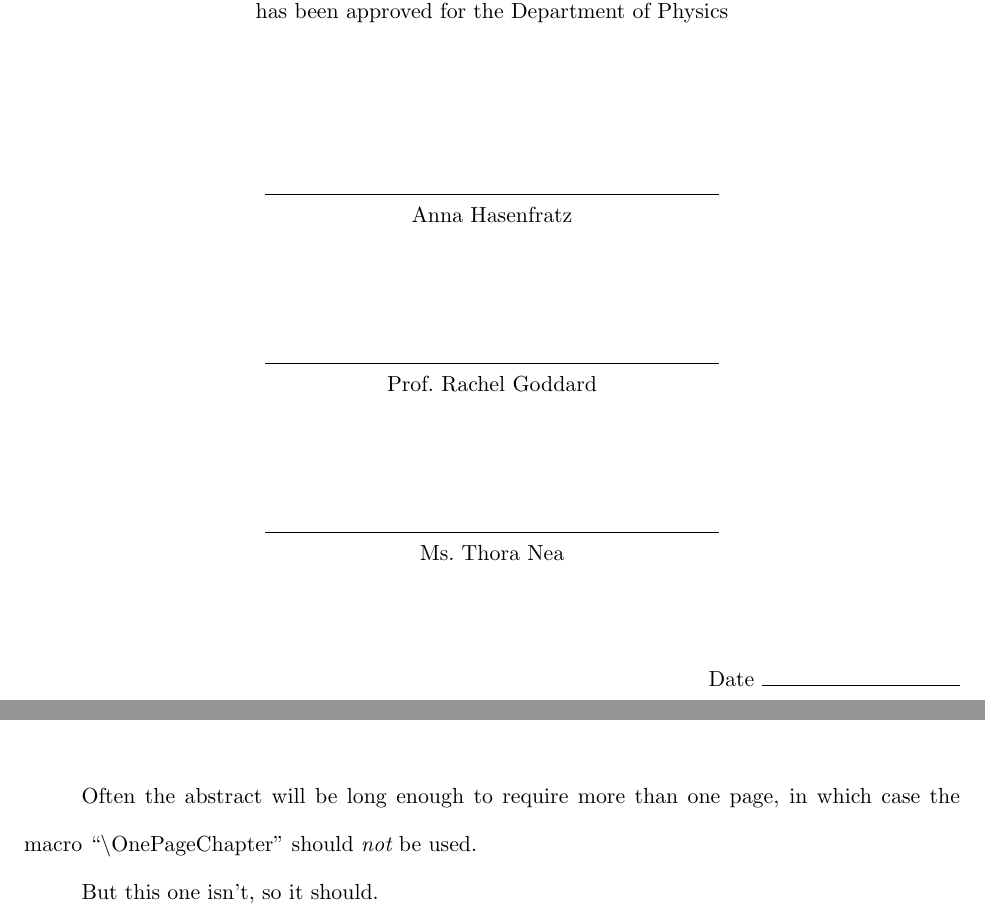
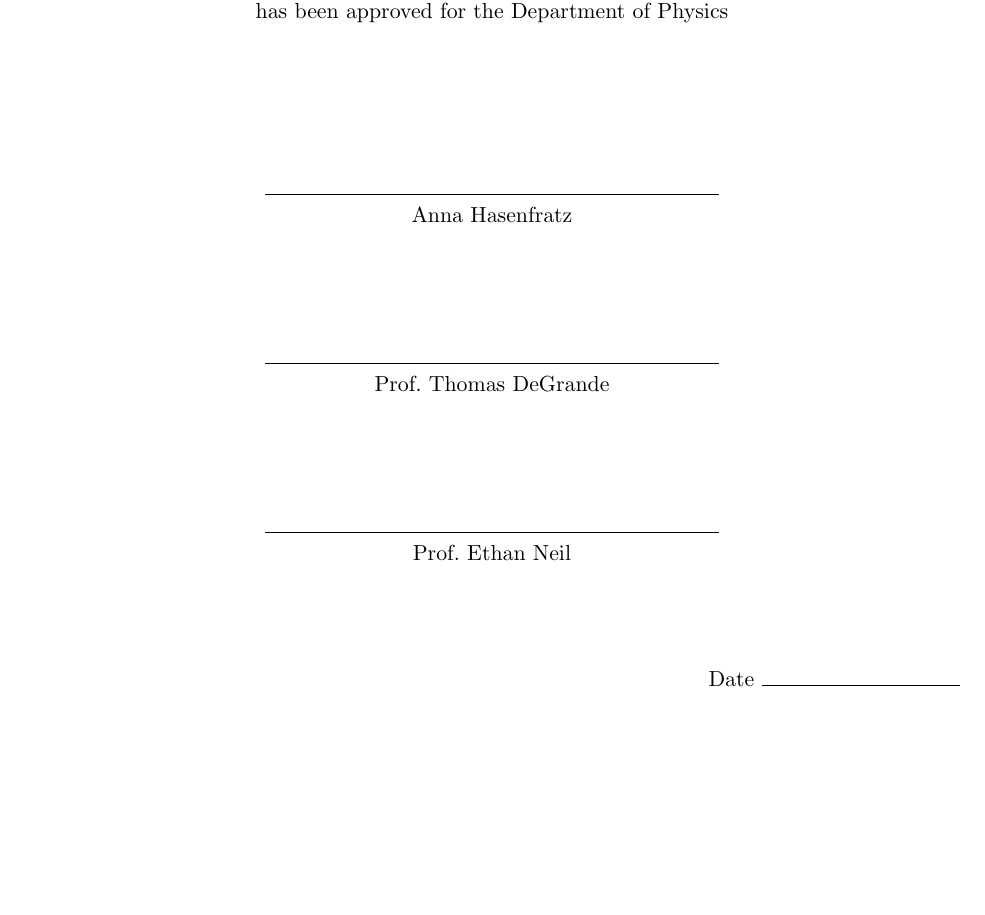
Before and after one commit to DeltaP/thesis, a LaTeX thesis (paper/thesis.tex): two parts of pages 2 and 3 of 20 before the commit and part of page 2 of 20 after it, the two joined at a grey line, cut so that both start at the same text, the shorter picture padded with empty space. Compiled offline with pdfLaTeX.

Commit message:
Updated my information in the template.  Still some things that need to be changed such as title.

```diff
--- a/paper/thesis.tex
+++ b/paper/thesis.tex
@@ -9,10 +9,10 @@
 
 \title{This is the Name of my Thesis}
 
-\author{I.~B.}{Scriptor}
+\author{Gregory James}{Petropoulos}
 
-\otherdegrees{B.A., North Dakota State University, 2005 \\
-	      M.S., University of Reno, 2007}
+\otherdegrees{B.S., University of Connecticut, 2010 \\
+	      M.S., University of Colorado, 2013}
 
 \degree{Doctor of Philosophy}		%  #1 {long descr.}
 	{Ph.D., Physics}		%  #2 {short descr.}
@@ -23,17 +23,11 @@
 \advisor{Prof.}				%  #1 {title}
 	{Anna Hasenfratz}			%  #2 {name}
 
-\reader{Prof.~Rachel Goddard}		%  2nd person to sign thesis
-\readerThree{Ms.~Thora Nea}		%  3rd person to sign thesis
+\reader{Prof.~Thomas DeGrande}		%  2nd person to sign thesis
+\readerThree{Prof.~Ethan Neil}		%  3rd person to sign thesis
 
 \abstract{  \OnePageChapter	% because it is very short
 
-	Often the abstract will be long enough to require
-	more than one page, in which case the macro
-	``$\backslash$OnePageChapter'' should {\it not}
-	be used.
-
-	But this one isn't, so it should.
 	}
 
 \dedication[Dedication]{	% NEVER use \OnePageChapter here.
```
Also changed, not shown: paper/thesis.pdf, paper/thesis.tex (2 more changed lines).
